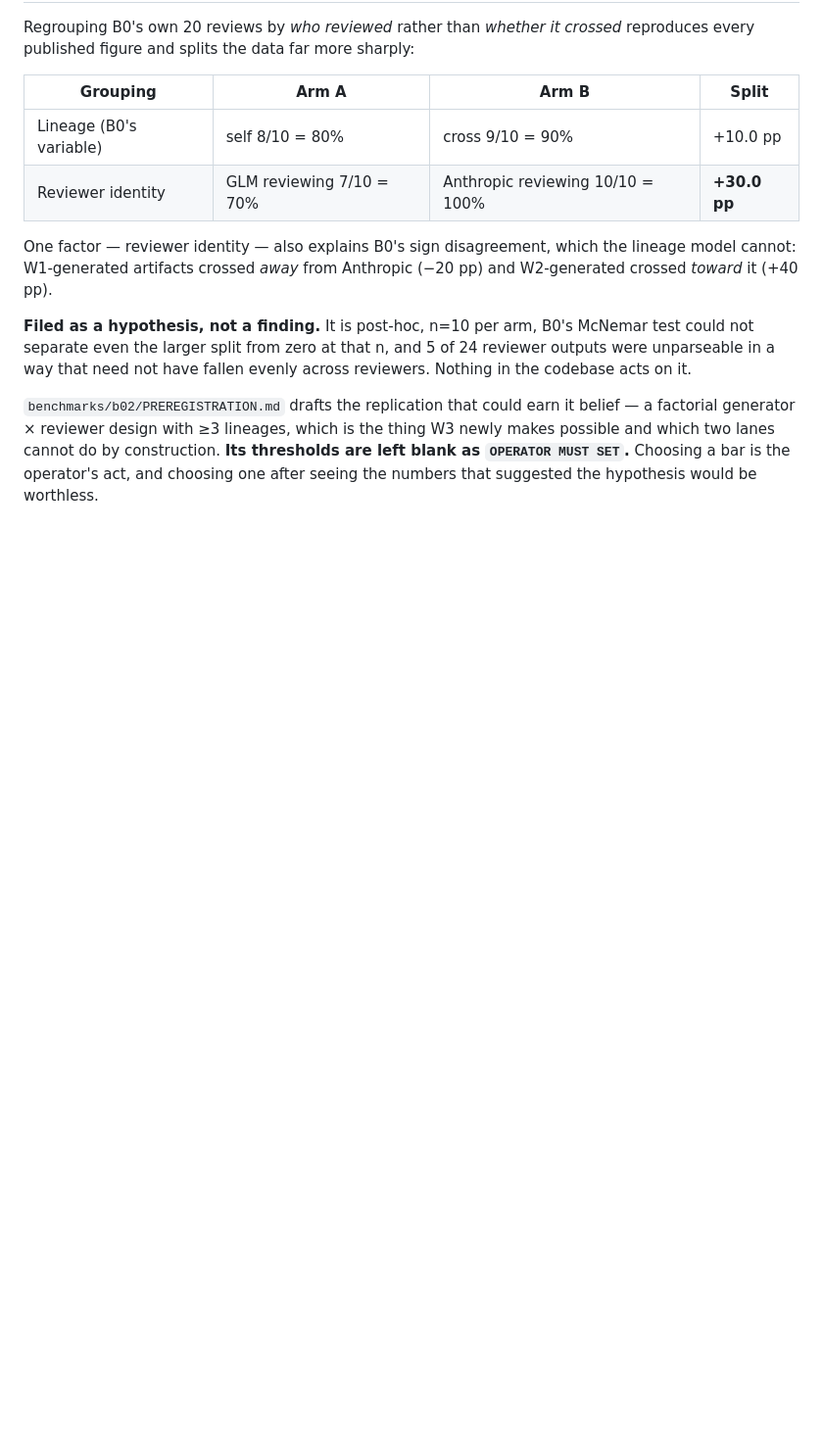
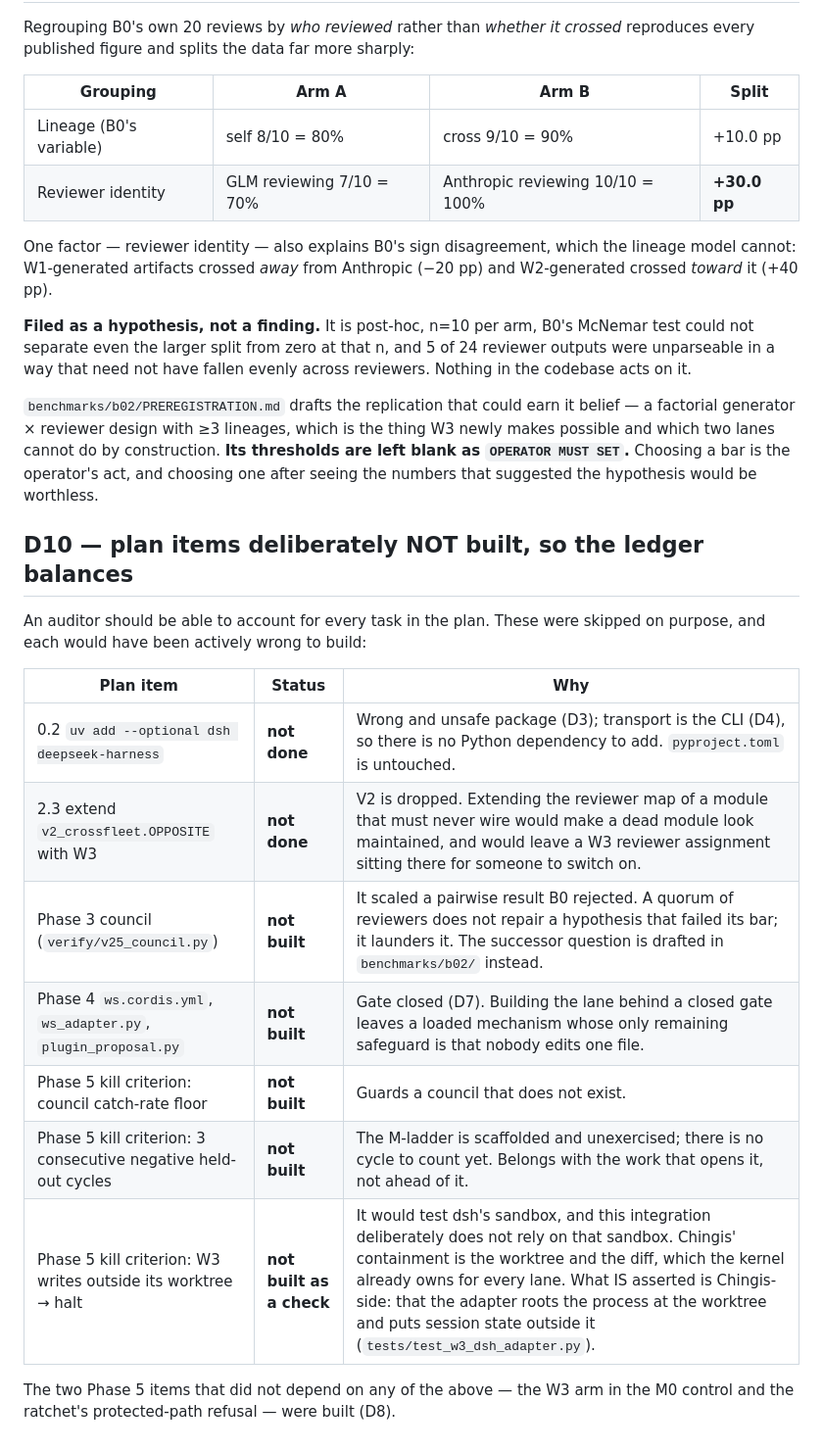
Before and after one commit to Danservfinn/chingis, a Markdown page: fleets/dsh/DECISIONS.md, the part around the change. Shown at 98% size. Drawn GitHub-style; blank space fills up the shorter version.

Commit message:
docs: account for every plan item, including the ones deliberately not built
An auditor should be able to balance the ledger. D10 lists the seven plan tasks that were
skipped on purpose and why each would have been actively wrong to build -- chiefly the
Phase 3 council (it laundered a hypothesis B0 rejected rather than repairing it), the
Phase 4 WS lane (building behind a closed gate leaves a loaded mechanism guarded only by
nobody editing one file), and the v2_crossfleet reviewer map (extending a module that must
never wire makes a dead module look maintained).

Co-Authored-By: Claude Fable 5 <noreply@anthropic.com>
Claude-Session: https://claude.ai/code/session_01UaFEibawNkPEjxvWAuRjaf

```diff
--- a/fleets/dsh/DECISIONS.md
+++ b/fleets/dsh/DECISIONS.md
@@ -149,3 +149,21 @@ factorial generator × reviewer design with ≥3 lineages, which is the thing W3
 possible and which two lanes cannot do by construction. **Its thresholds are left blank as
 `OPERATOR MUST SET`.** Choosing a bar is the operator's act, and choosing one after seeing
 the numbers that suggested the hypothesis would be worthless.
+
+## D10 — plan items deliberately NOT built, so the ledger balances
+
+An auditor should be able to account for every task in the plan. These were skipped on
+purpose, and each would have been actively wrong to build:
+
+| Plan item | Status | Why |
+|---|---|---|
+| 0.2 `uv add --optional dsh deepseek-harness` | **not done** | Wrong and unsafe package (D3); transport is the CLI (D4), so there is no Python dependency to add. `pyproject.toml` is untouched. |
+| 2.3 extend `v2_crossfleet.OPPOSITE` with W3 | **not done** | V2 is dropped. Extending the reviewer map of a module that must never wire would make a dead module look maintained, and would leave a W3 reviewer assignment sitting there for someone to switch on. |
+| Phase 3 council (`verify/v25_council.py`) | **not built** | It scaled a pairwise result B0 rejected. A quorum of reviewers does not repair a hypothesis that failed its bar; it launders it. The successor question is drafted in `benchmarks/b02/` instead. |
+| Phase 4 `ws.cordis.yml`, `ws_adapter.py`, `plugin_proposal.py` | **not built** | Gate closed (D7). Building the lane behind a closed gate leaves a loaded mechanism whose only remaining safeguard is that nobody edits one file. |
+| Phase 5 kill criterion: council catch-rate floor | **not built** | Guards a council that does not exist. |
+| Phase 5 kill criterion: 3 consecutive negative held-out cycles | **not built** | The M-ladder is scaffolded and unexercised; there is no cycle to count yet. Belongs with the work that opens it, not ahead of it. |
+| Phase 5 kill criterion: W3 writes outside its worktree → halt | **not built as a check** | It would test dsh's sandbox, and this integration deliberately does not rely on that sandbox. Chingis' containment is the worktree and the diff, which the kernel already owns for every lane. What IS asserted is Chingis-side: that the adapter roots the process at the worktree and puts session state outside it (`tests/test_w3_dsh_adapter.py`). |
+
+The two Phase 5 items that did not depend on any of the above — the W3 arm in the M0
+control and the ratchet's protected-path refusal — were built (D8).
```
